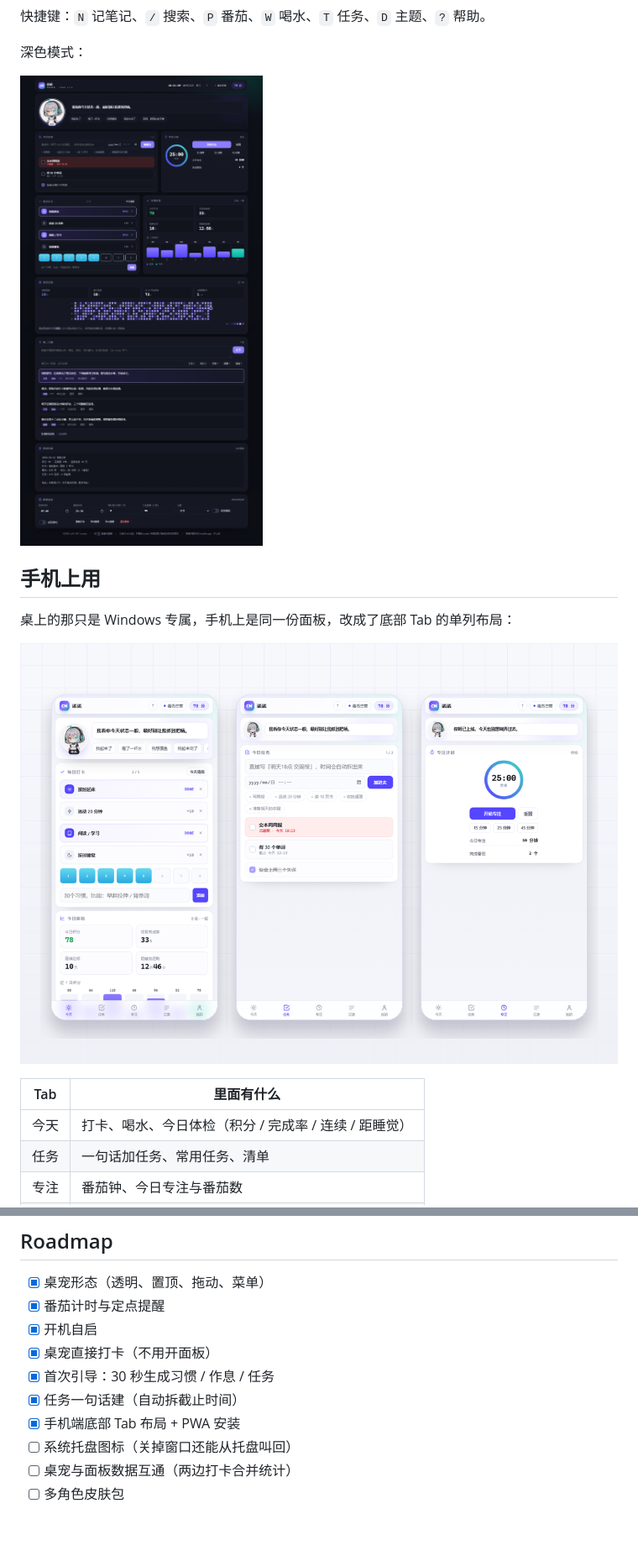
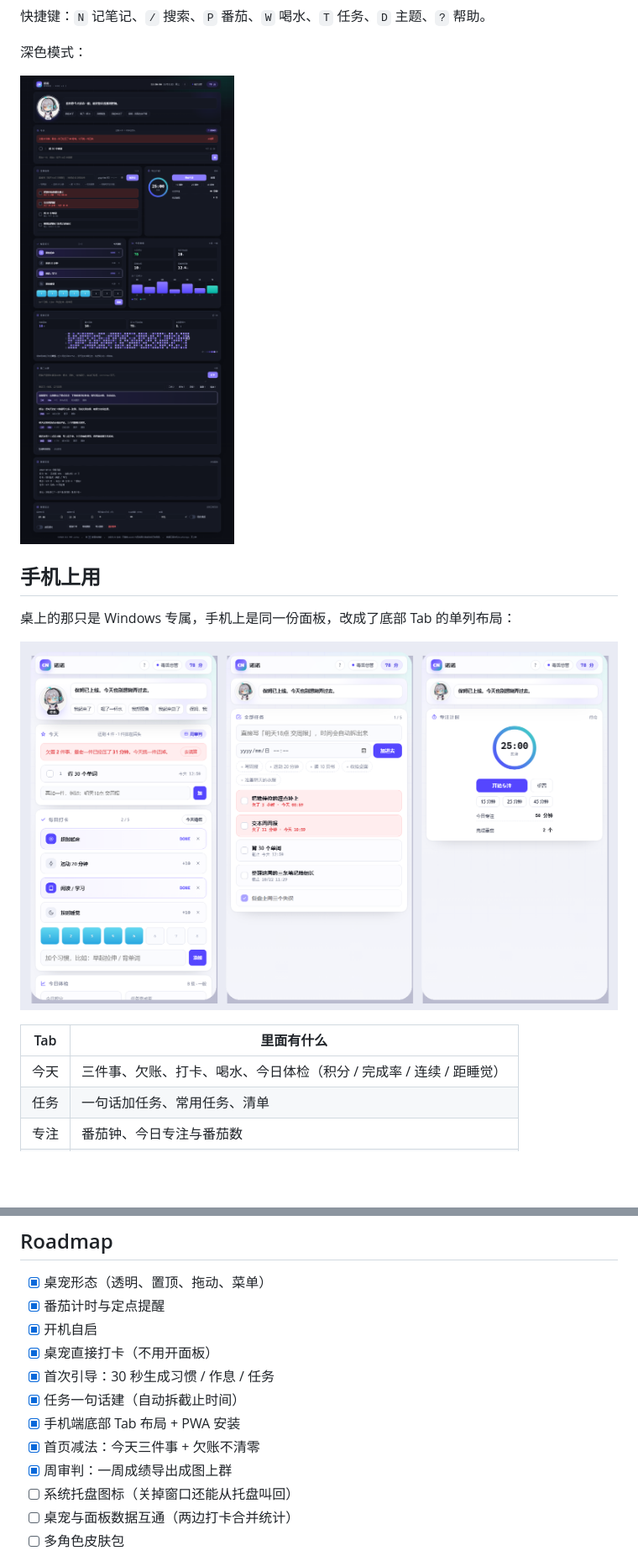
Before and after one commit to minj65446-ops/cyber-nanny, a Markdown page: README.md, 2 parts joined by grey strips. Shown: that part at 84% size. Rendered like a GitHub page; pictures changed too: docs/mobile.png, docs/screenshot-dark.png; blank space fills up the shorter version.

```diff
--- a/README.md
+++ b/README.md
@@ -158,7 +191,7 @@ SCHEDULE = [
 
 | Tab | 里面有什么 |
 |---|---|
-| 今天 | 打卡、喝水、今日体检（积分 / 完成率 / 连续 / 距睡觉） |
+| 今天 | 三件事、欠账、打卡、喝水、今日体检（积分 / 完成率 / 连续 / 距睡觉） |
 | 任务 | 一句话加任务、常用任务、清单 |
 | 专注 | 番茄钟、今日专注与番茄数 |
 | 记录 | 第二大脑：随手记、检索、转任务 |
@@ -246,6 +279,8 @@ cyber-nanny/
 - [x] 首次引导：30 秒生成习惯 / 作息 / 任务
 - [x] 任务一句话建（自动拆截止时间）
 - [x] 手机端底部 Tab 布局 + PWA 安装
+- [x] 首页减法：今天三件事 + 欠账不清零
+- [x] 周审判：一周成绩导出成图上群
 - [ ] 系统托盘图标（关掉窗口还能从托盘叫回）
 - [ ] 桌宠与面板数据互通（两边打卡合并统计）
 - [ ] 多角色皮肤包
```
Also changed, not shown: other parts of README.md (+34 -1 lines), CHANGELOG.md (+25 -0 lines), docs/screenshot.png, docs/verdict.png (added), 3 other files.
